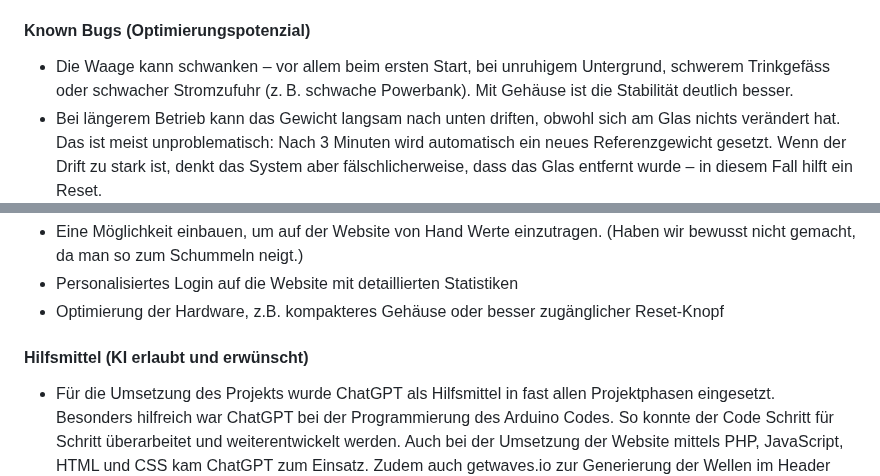
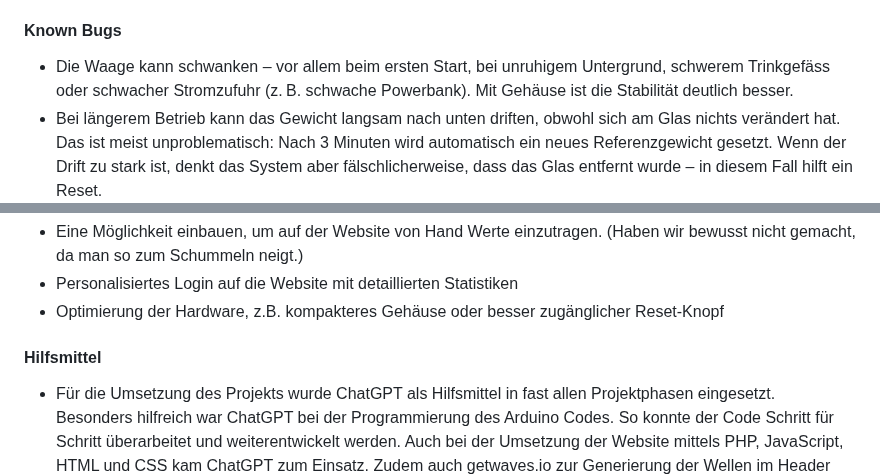
Before and after one commit to wanakaemmenegger/IM4, a Markdown page: README.md, 2 parts joined by grey strips. Drawn GitHub-style.

```diff
--- a/README.md
+++ b/README.md
@@ -204,7 +204,7 @@ Die grösste Herausforderung war das Programmieren der Waage. Es musste zuerst e
 - Beim Aufbau des Systems mussten wir lernen, wie man verschiedene Komponenten (Waage, Display, LEDs, WLAN, Server) in einem funktionierenden Gesamtsystem vereint.
 - Insgesamt haben wir viele neue Fähigkeiten in den Bereichen Hardware, Webtechnologien, Microcontroller-Programmierung und im Projektmanagement entwickelt – und auch, wie man mit Fehlschlägen umgeht.
 
-#### Known Bugs (Optimierungspotenzial)
+#### Known Bugs
 
 - Die Waage kann schwanken – vor allem beim ersten Start, bei unruhigem Untergrund, schwerem Trinkgefäss oder schwacher Stromzufuhr (z. B. schwache Powerbank). Mit Gehäuse ist die Stabilität deutlich besser.
 - Bei längerem Betrieb kann das Gewicht langsam nach unten driften, obwohl sich am Glas nichts verändert hat. Das ist meist unproblematisch: Nach 3 Minuten wird automatisch ein neues Referenzgewicht gesetzt. Wenn der Drift zu stark ist, denkt das System aber fälschlicherweise, dass das Glas entfernt wurde – in diesem Fall hilft ein Reset.
@@ -217,7 +217,7 @@ Die grösste Herausforderung war das Programmieren der Waage. Es musste zuerst e
 - Personalisiertes Login auf die Website mit detaillierten Statistiken
 - Optimierung der Hardware, z.B. kompakteres Gehäuse oder besser zugänglicher Reset-Knopf
 
-#### Hilfsmittel (KI erlaubt und erwünscht)
+#### Hilfsmittel
 
 - Für die Umsetzung des Projekts wurde ChatGPT als Hilfsmittel in fast allen Projektphasen eingesetzt. Besonders hilfreich war ChatGPT bei der Programmierung des Arduino Codes. So konnte der Code Schritt für Schritt überarbeitet und weiterentwickelt werden. Auch bei der Umsetzung der Website mittels PHP, JavaScript, HTML und CSS kam ChatGPT zum Einsatz. Zudem auch getwaves.io zur Generierung der Wellen im Header und Footer Bereich. Die KI hat dabei Schritt für Schritt beim Aufbau, der Umsetzung und Fehlersuche geholfen. ChatGPT wurde auch genutzt, um Teile der Dokumenation zu schreiben oder um sie auf die Rechtschreibung zu überprüfen. Allerdings lieferte ChatGPT bei der Textgenerierung der Dokumentation meist keine zufriedenstellende Ergebnisse. So konnten die Texte zwar als Ausgangslage genutzt, mussten aber von Hand optimiert werden.
 
```
Also changed, not shown: other parts of README.md (+10 -10 lines).
